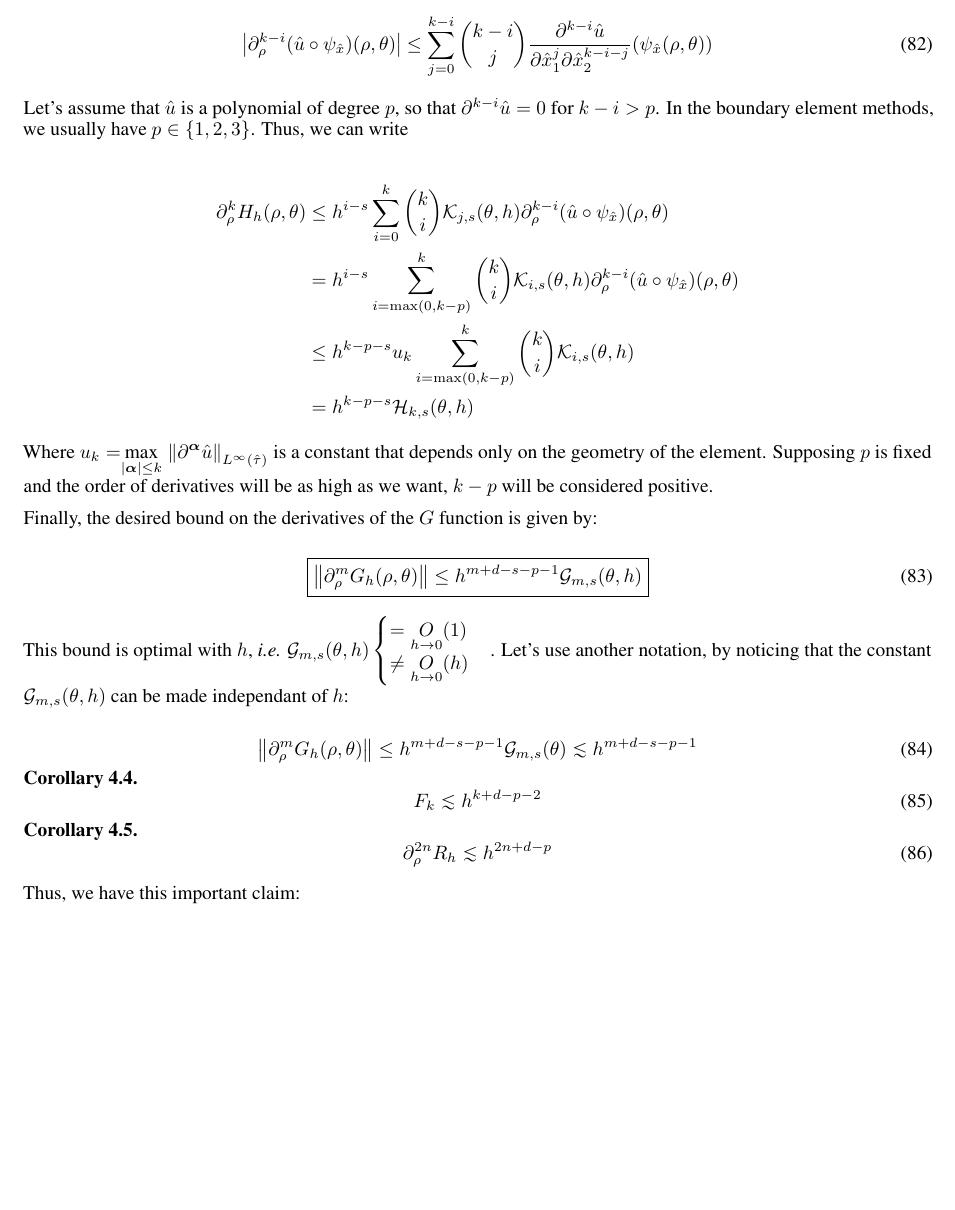
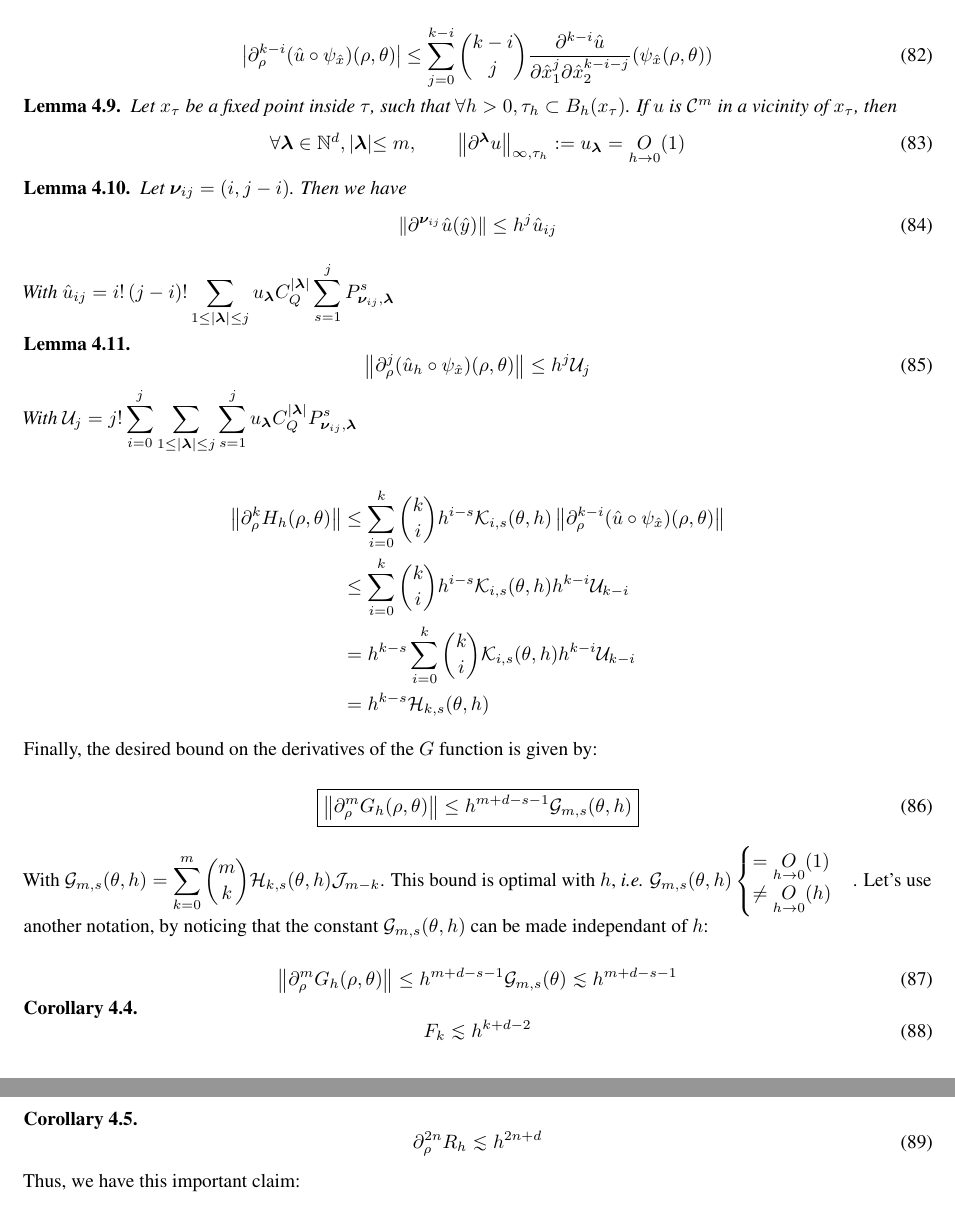
Before and after one commit to BEMforFracture/GuiggianiRichardsonDuffy, a LaTeX paper (article/main.tex): part of page 15 of 15 before the commit and two parts of pages 15 and 16 of 16 after it, the two joined at a grey line, cut so that both start at the same text, the shorter picture padded with empty space. Compiled offline with pdfLaTeX.

Commit message:
updates notes on article

```diff
--- a/article/main.tex
+++ b/article/main.tex
@@ -788,43 +788,62 @@ With $\displaystyle{(k)_i = \frac{k!}{(k-i)!}}$ the falling factorial.
   \left|\partial^{k-i}_\rho(\hat u\circ\psi_{\hat x})(\rho, \theta)\right| \leq\sum_{j=0}^{k-i}\binom{k-i}{j}\frac{\partial^{k-i}\hat u}{\partial\hat x_1^j\partial \hat x_2^{k-i-j}}(\psi_{\hat x}(\rho, \theta))
 \end{equation}
 
-Let's assume that $\hat u$ is a polynomial of degree $p$, so that $\partial^{k-i}\hat u = 0$ for $k-i > p$. In the boundary element methods, we usually have $p\in\{1, 2, 3\}$. Thus, we can write
+\begin{lemma}\label{u-derivative-bound}
+  Let $x_\tau$ be a fixed point inside $\tau$, such that $\forall h>0, \tau_h\subset B_h(x_\tau)$. If $u$ is $\mathcal C^m$ in a vicinity of $x_\tau$, then
+  \begin{equation}
+    \forall\bm\lambda\in\mathbb N^d, |\bm\lambda|\leq m,\qquad \left\|\partial^{\bm\lambda}u\right\|_{\infty,\tau_h} := u_{\bm\lambda} = \underset{h\to 0}{\mathcal O}(1)
+  \end{equation}
+\end{lemma}
+
+\begin{lemma}\label{u-hat-derivative-bound}
+  Let $\bm\nu_{ij} = (i, j - i)$. Then we have
+  \begin{equation}
+    \left\|\partial^{\bm\nu_{ij}}\hat u(\hat y)\right\| \leq h^j\hat u_{ij}
+  \end{equation}
+
+  With $\displaystyle{\hat u_{ij} = i!(j-i)!\sum_{1\leq|\bm\lambda|\leq j}u_{\bm\lambda}C_Q^{|\bm\lambda|}\sum_{s=1}^{j}P^s_{\bm\nu_{ij}, \bm\lambda}}$
+\end{lemma}
+
+\begin{lemma}\label{u-hat-psi-derivatives-bound}
+  \begin{equation}
+    \left\|\partial_\rho^j(\hat u_h\circ\psi_{\hat x})(\rho, \theta)\right\| \leq h^j\mathcal U_j
+  \end{equation}
+  With $\displaystyle{\mathcal U_j = j!\sum_{i=0}^{j}\sum_{1\leq|\bm\lambda|\leq j}\sum_{s=1}^{j}u_{\bm\lambda}C_Q^{|\bm\lambda|}P^s_{\bm\nu_{ij}, \bm\lambda}}$
+\end{lemma}
 
 \begin{align*}
-  \partial_\rho^k H_h(\rho, \theta) & \leq h^{i-s}\sum_{i=0}^{k}\binom{k}{i}\mathcal K_{j,s}(\theta, h)\partial_\rho^{k-i}(\hat u\circ\psi_{\hat x})(\rho, \theta) \\
-  & = h^{i-s}\sum_{i=\max(0, k-p)}^{k}\binom{k}{i}\mathcal K_{i,s}(\theta, h)\partial_\rho^{k-i}(\hat u\circ\psi_{\hat x})(\rho, \theta) \\
-  & \leq h^{k-p-s}u_k\sum_{i=\max(0, k-p)}^{k}\binom{k}{i}\mathcal K_{i,s}(\theta, h) \\
-  & = h^{k-p-s}\mathcal H_{k,s}(\theta, h)
+  \left\|\partial_\rho^k H_h(\rho, \theta)\right\| & \leq \sum_{i=0}^{k}\binom{k}{i}h^{i-s}\mathcal K_{i,s}(\theta, h)\left\|\partial_\rho^{k-i}(\hat u\circ\psi_{\hat x})(\rho, \theta)\right\| \\
+  & \leq \sum_{i=0}^{k}\binom{k}{i}h^{i-s}\mathcal K_{i,s}(\theta, h)h^{k-i}\mathcal U_{k-i} \\
+  & = h^{k-s}\sum_{i=0}^{k}\binom{k}{i}\mathcal K_{i,s}(\theta, h)h^{k-i}\mathcal U_{k-i} \\
+  & = h^{k-s}\mathcal H_{k,s}(\theta, h)
 \end{align*}
-
-Where $\displaystyle{u_k = \underset{|\bm\alpha|\leq k}{\text{max}}\left\|\partial^{\bm\alpha}\hat u\right\|_{L^{\infty}(\hat\tau)}}$ is a constant that depends only on the geometry of the element. Supposing $p$ is fixed and the order of derivatives will be as high as we want, $k-p$ will be considered positive.
 
 Finally, the desired bound on the derivatives of the $G$ function is given by:
 
 \begin{equation}
   \boxed{
-    \left\|\partial^m_\rho G_h(\rho, \theta)\right\| \leq h^{m+d-s-p-1}\mathcal G_{m,s}(\theta, h)
+    \left\|\partial^m_\rho G_h(\rho, \theta)\right\| \leq h^{m+d-s-1}\mathcal G_{m,s}(\theta, h)
   }
 \end{equation}
 
-This bound is optimal with $h$, \textit{i.e.} $\displaystyle{\mathcal G_{m,s}(\theta, h)\begin{cases}
+With $\displaystyle{\mathcal G_{m,s}(\theta, h) = \sum_{k=0}^{m}\binom{m}{k}\mathcal H_{k,s}(\theta, h)\mathcal J_{m-k}}$. This bound is optimal with $h$, \textit{i.e.} $\displaystyle{\mathcal G_{m,s}(\theta, h)\begin{cases}
     =\underset{h\to 0}{\mathcal O}(1)\\
     \neq\underset{h\to 0}{\mathcal O}(h)
   \end{cases}}$. Let's use another notation, by noticing that the constant $\mathcal G_{m,s}(\theta, h)$ can be made independant of $h$:
 
 \begin{equation}
-  \left\|\partial^m_\rho G_h(\rho, \theta)\right\| \leq h^{m+d-s-p-1}\mathcal G_{m,s}(\theta) \lesssim h^{m+d-s-p-1}
+  \left\|\partial^m_\rho G_h(\rho, \theta)\right\| \leq h^{m+d-s-1}\mathcal G_{m,s}(\theta) \lesssim h^{m+d-s-1}
 \end{equation}
 
 \begin{corollary}
   \begin{equation}
-    F_k \lesssim h^{k+d-p-2}
+    F_k \lesssim h^{k+d-2}
   \end{equation}
 \end{corollary}
 
 \begin{corollary}
   \begin{equation}
-    \partial^{2n}_\rho R_h \lesssim h^{2n+d-p}
+    \partial^{2n}_\rho R_h \lesssim h^{2n+d}
   \end{equation}
 \end{corollary}
 
```
Also changed, not shown: article/main.pdf, article/main.tex (2 more changed lines).
